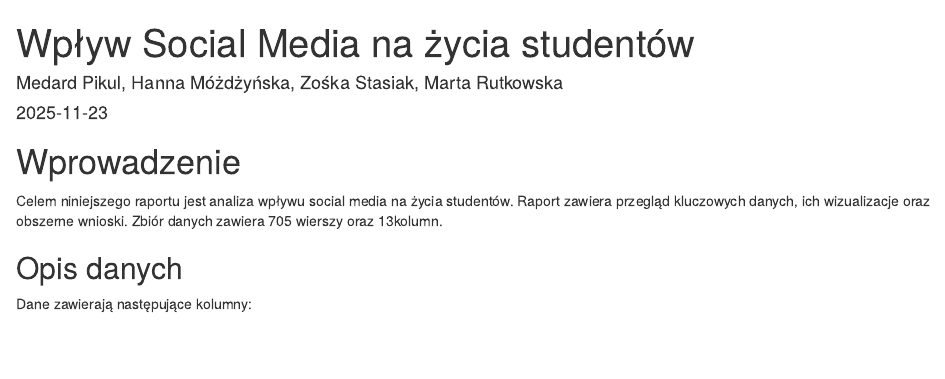
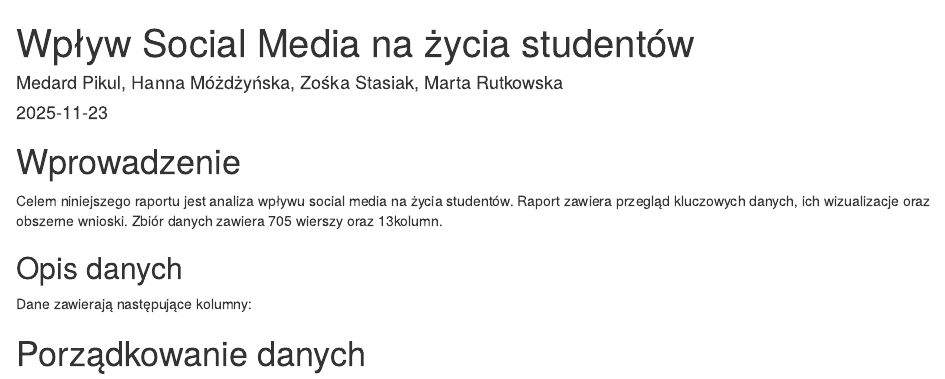
Before and after one commit to MedardPikul/r_analiza, an R Markdown document (Raport.Rmd): the page in a window 1100 px wide, from its top. Rendered offline with R 4.5, knitr and Pandoc, with nearby package versions; drawn as R Markdown's standard HTML page in place of the format the file asks for.

Commit message:
dodałam tytuł

```diff
--- a/Raport.Rmd
+++ b/Raport.Rmd
@@ -27,3 +27,5 @@ Celem niniejszego raportu jest analiza wpływu social media na życia studentów
 ## Opis danych
 
 Dane zawierają następujące kolumny:
+
+# Porządkowanie danych
```
